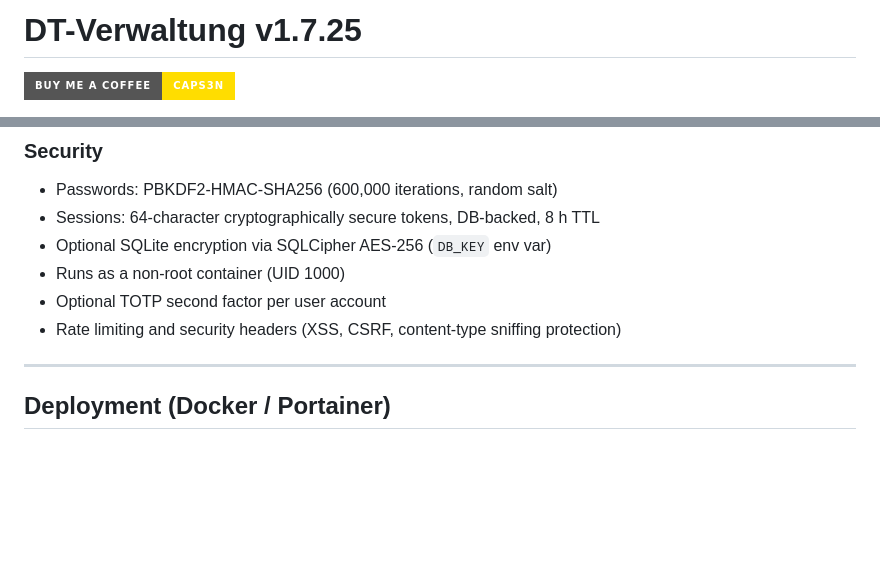
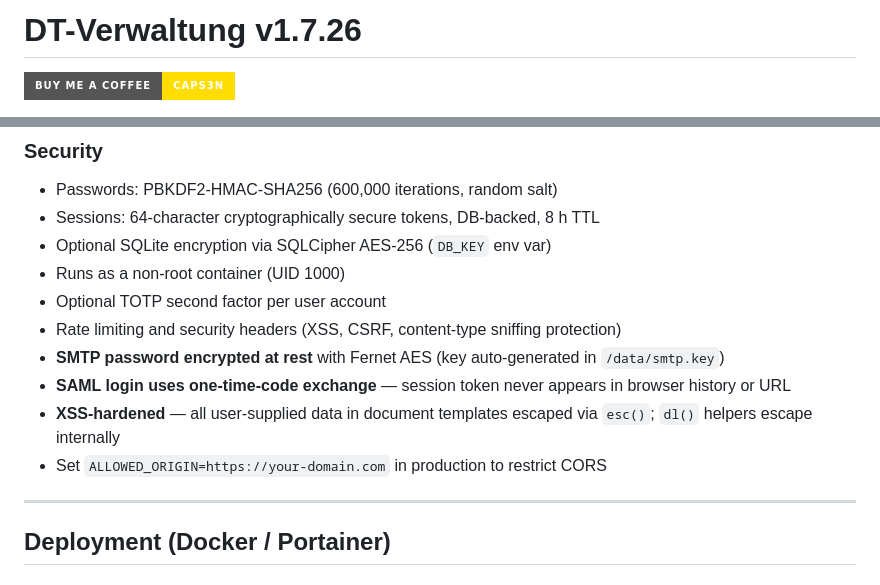
Before and after one commit to Caps3n/dt-verwaltung, a Markdown page: README.md, 2 parts joined by grey strips. Rendered like a GitHub page; badges without logos; blank space fills up the shorter version.

Commit message:
docs: update README to v1.7.26, expand Security section
- Bump version header to v1.7.26
- Add SMTP Fernet encryption, SAML OTC, XSS hardening, CORS hint to Security section

Co-Authored-By: Claude Sonnet 4.6 <noreply@anthropic.com>

```diff
--- a/README.md
+++ b/README.md
@@ -1,4 +1,4 @@
-# DT-Verwaltung v1.7.25
+# DT-Verwaltung v1.7.26
 
 [![Buy Me a Coffee](https://img.shields.io/badge/Buy%20Me%20a%20Coffee-caps3n-FFDD00?style=for-the-badge&logo=buy-me-a-coffee&logoColor=black)](https://www.buymeacoffee.com/caps3n)
 
@@ -144,6 +144,10 @@ Available in 🇩🇪 German and 🇬🇧 English — switchable at runtime via
 - Runs as a non-root container (UID 1000)
 - Optional TOTP second factor per user account
 - Rate limiting and security headers (XSS, CSRF, content-type sniffing protection)
+- **SMTP password encrypted at rest** with Fernet AES (key auto-generated in `/data/smtp.key`)
+- **SAML login uses one-time-code exchange** — session token never appears in browser history or URL
+- **XSS-hardened** — all user-supplied data in document templates escaped via `esc()`; `dl()` helpers escape internally
+- Set `ALLOWED_ORIGIN=https://your-domain.com` in production to restrict CORS
 
 ---
 
```
